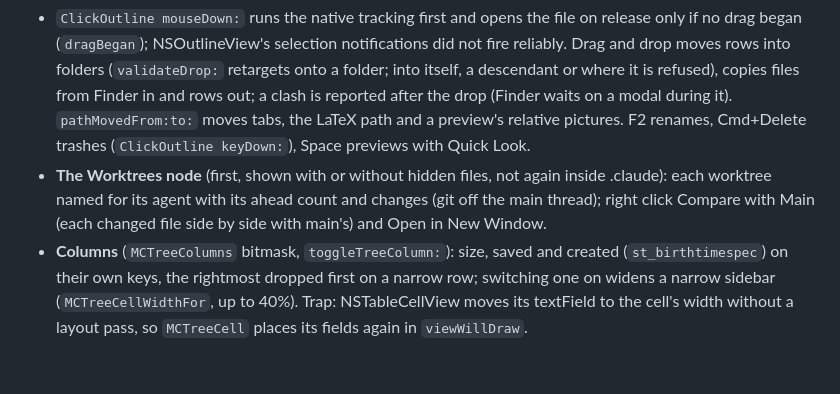
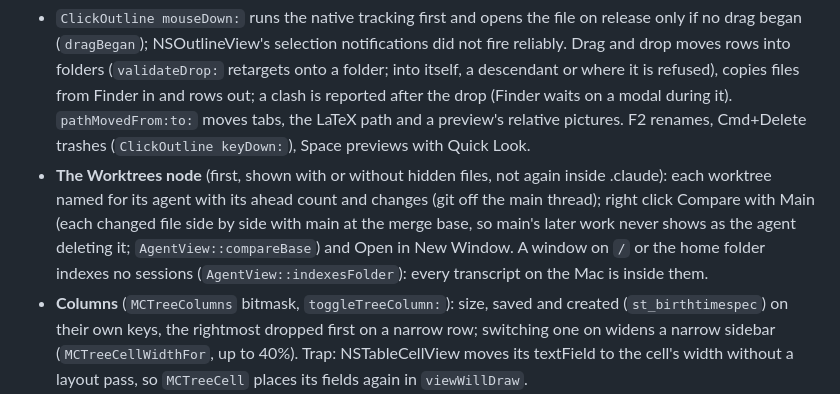
Before and after one commit to e-c-hansen/minicode, a Markdown page: CLAUDE.md, the part around one of its changes. Rendered like a GitHub page; blank space fills up the shorter version.

```diff
--- a/CLAUDE.md
+++ b/CLAUDE.md
@@ -1406,7 +1406,10 @@ setprop log.tag.MiniCodeGit DEBUG` on Android.
 - **The Worktrees node** (first, shown with or without hidden files, not again
   inside .claude): each worktree named for its agent with its ahead count and
   changes (git off the main thread); right click Compare with Main (each
-  changed file side by side with main's) and Open in New Window.
+  changed file side by side with main at the merge base, so main's later work
+  never shows as the agent deleting it; `AgentView::compareBase`) and Open in
+  New Window. A window on `/` or the home folder indexes no sessions
+  (`AgentView::indexesFolder`): every transcript on the Mac is inside them.
 - **Columns** (`MCTreeColumns` bitmask, `toggleTreeColumn:`): size, saved and
   created (`st_birthtimespec`) on their own keys, the rightmost dropped first
   on a narrow row; switching one on widens a narrow sidebar
```
Also changed, not shown: other parts of CLAUDE.md (+53 -21 lines).
